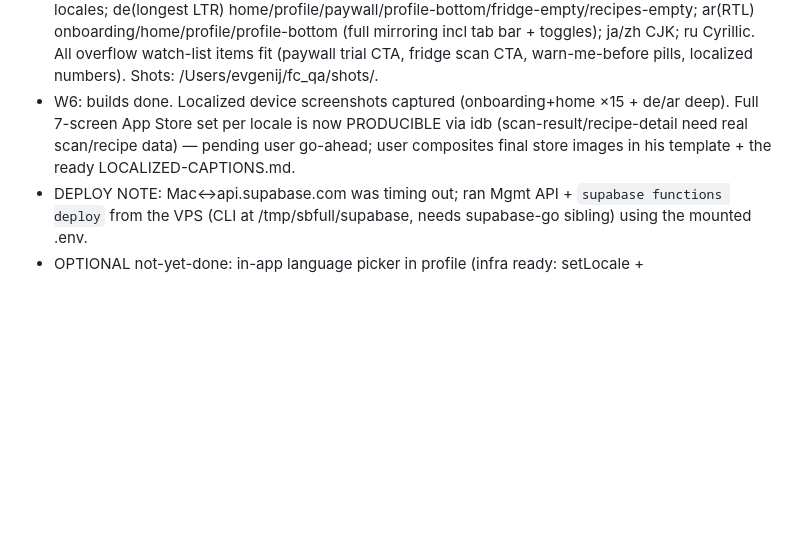
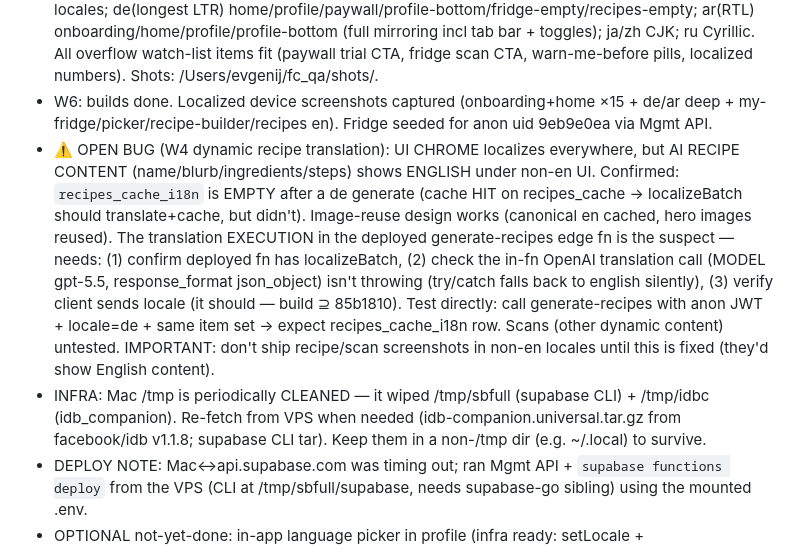
Before and after one commit to oqapps-lab/freshcheck, a Markdown page: docs/i18n/PLAN.md, the part around the change. GitHub-like rendering; blank space fills up the shorter version.

Commit message:
docs(i18n): flag W4 recipe-content translation bug (recipes_cache_i18n empty; UI chrome localizes, AI recipe text stays English) — needs edge-fn debug before recipe/scan screenshots

```diff
--- a/docs/i18n/PLAN.md
+++ b/docs/i18n/PLAN.md
@@ -68,9 +68,21 @@ in `src/i18n/index.ts`, provider + await-ready in `app/_layout.tsx`.
   onboarding/home/profile/profile-bottom (full mirroring incl tab bar + toggles); ja/zh CJK; ru Cyrillic.
   All overflow watch-list items fit (paywall trial CTA, fridge scan CTA, warn-me-before pills, localized
   numbers). Shots: /Users/evgenij/fc_qa/shots/.
-- W6: builds done. Localized device screenshots captured (onboarding+home ×15 + de/ar deep). Full 7-screen
-  App Store set per locale is now PRODUCIBLE via idb (scan-result/recipe-detail need real scan/recipe data)
-  — pending user go-ahead; user composites final store images in his template + the ready LOCALIZED-CAPTIONS.md.
+- W6: builds done. Localized device screenshots captured (onboarding+home ×15 + de/ar deep +
+  my-fridge/picker/recipe-builder/recipes en). Fridge seeded for anon uid 9eb9e0ea via Mgmt API.
+- ⚠️ OPEN BUG (W4 dynamic recipe translation): UI CHROME localizes everywhere, but AI RECIPE CONTENT
+  (name/blurb/ingredients/steps) shows ENGLISH under non-en UI. Confirmed: `recipes_cache_i18n` is EMPTY
+  after a de generate (cache HIT on recipes_cache → localizeBatch should translate+cache, but didn't).
+  Image-reuse design works (canonical en cached, hero images reused). The translation EXECUTION in the
+  deployed generate-recipes edge fn is the suspect — needs: (1) confirm deployed fn has localizeBatch,
+  (2) check the in-fn OpenAI translation call (MODEL gpt-5.5, response_format json_object) isn't throwing
+  (try/catch falls back to english silently), (3) verify client sends locale (it should — build ⊇ 85b1810).
+  Test directly: call generate-recipes with anon JWT + locale=de + same item set → expect recipes_cache_i18n
+  row. Scans (other dynamic content) untested. IMPORTANT: don't ship recipe/scan screenshots in non-en
+  locales until this is fixed (they'd show English content).
+- INFRA: Mac /tmp is periodically CLEANED — it wiped /tmp/sbfull (supabase CLI) + /tmp/idbc (idb_companion).
+  Re-fetch from VPS when needed (idb-companion.universal.tar.gz from facebook/idb v1.1.8; supabase CLI tar).
+  Keep them in a non-/tmp dir (e.g. ~/.local) to survive.
 - DEPLOY NOTE: Mac↔api.supabase.com was timing out; ran Mgmt API + `supabase functions deploy`
   from the VPS (CLI at /tmp/sbfull/supabase, needs supabase-go sibling) using the mounted .env.
 - OPTIONAL not-yet-done: in-app language picker in profile (infra ready: setLocale + LOCALE_LABELS).
```
